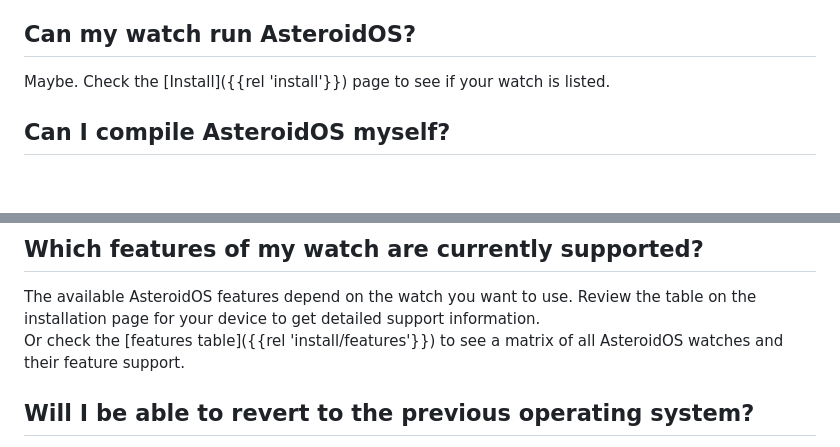
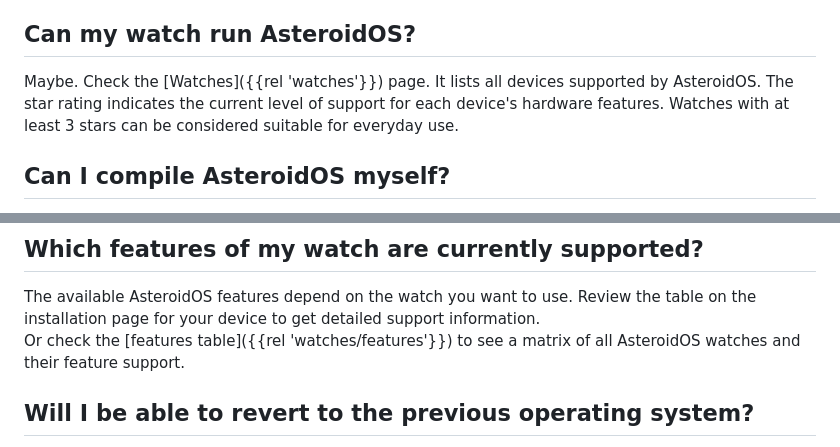
Before and after one commit to AsteroidOS/asteroidos.org, a Markdown page: pages/main/faq.md, 2 parts joined by grey strips. Drawn GitHub-style; blank space fills up the shorter version.

Commit message:
Adapt FAQ page to install/watches page rename and add explanatory text for the star rating

```diff
--- a/pages/main/faq.md
+++ b/pages/main/faq.md
@@ -68,7 +68,7 @@ Another significant difference is that AsteroidOS, unlike WearOS, tries to make
 No. AsteroidOS does not collect any tracking data and you don't need to use or establish any accounts to use it. Nothing on the default installation is able to connect to the internet. While it is possible to [connect an AsteroidOS watch to the internet]({{rel 'wiki/ip-connection'}}) this must be explicitly done by the user.
 
 ## Can my watch run AsteroidOS?
-Maybe. Check the [Install]({{rel 'install'}}) page to see if your watch is listed.
+Maybe. Check the [Watches]({{rel 'watches'}}) page. It lists all devices supported by AsteroidOS. The star rating indicates the current level of support for each device's hardware features. Watches with at least 3 stars can be considered suitable for everyday use.
 
 ## Can I compile AsteroidOS myself?
 If you do not want to flash a prebuilt image onto your watch, review the [Building AsteroidOS]({{rel 'wiki/building-asteroidos'}}) page for detailed instructions on how to compile AsteroidOS yourself.
@@ -79,7 +79,7 @@ If you are interested in porting AsteroidOS to a new watch yourself, please read
 
 ## Which features of my watch are currently supported?
 The available AsteroidOS features depend on the watch you want to use. Review the table on the installation page for your device to get detailed support information.\
-Or check the [features table]({{rel 'install/features'}}) to see a matrix of all AsteroidOS watches and their feature support.
+Or check the [features table]({{rel 'watches/features'}}) to see a matrix of all AsteroidOS watches and their feature support.
 
 ## Will I be able to revert to the previous operating system?
 Yes, very easily if you choose the "temporary install" option.\
```
